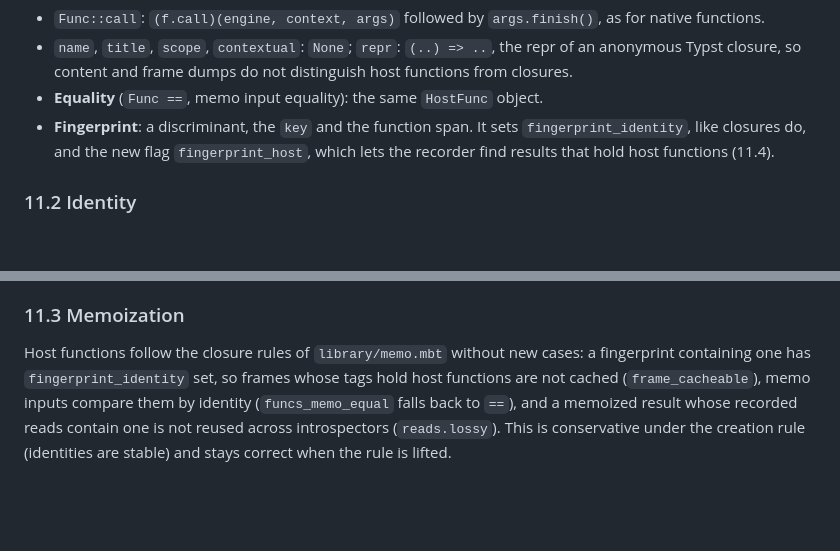
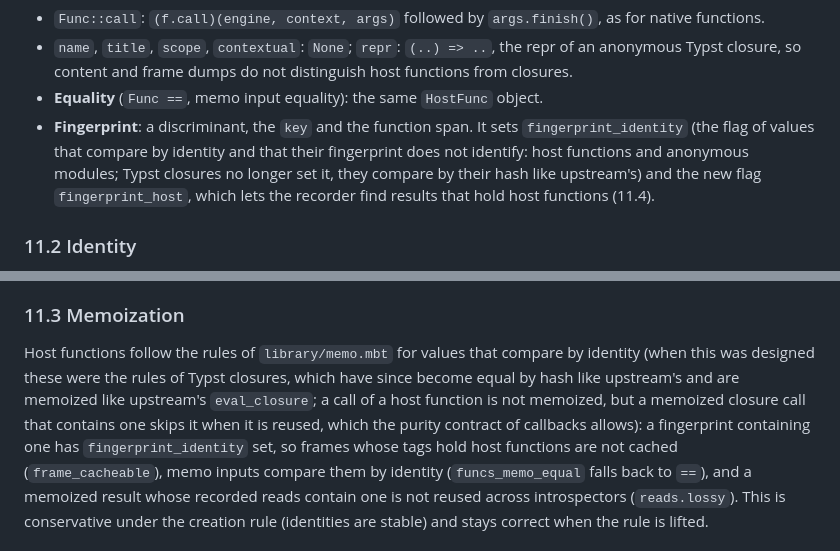
Before and after one commit to moonbitlang/typst.mbt, a Markdown page: docs/edsl-design.md, 2 parts joined by grey strips. GitHub-like rendering; blank space fills up the shorter version.

```diff
--- a/docs/edsl-design.md
+++ b/docs/edsl-design.md
@@ -1204,9 +1204,11 @@ pub fn Func::host(f : HostFunc) -> Func
   distinguish host functions from closures.
 - **Equality** (`Func ==`, memo input equality): the same `HostFunc` object.
 - **Fingerprint**: a discriminant, the `key` and the function span. It
-  sets `fingerprint_identity`, like closures do, and the new flag
-  `fingerprint_host`, which lets the recorder find results that hold host
-  functions (11.4).
+  sets `fingerprint_identity` (the flag of values that compare by identity
+  and that their fingerprint does not identify: host functions and
+  anonymous modules; Typst closures no longer set it, they compare by
+  their hash like upstream's) and the new flag `fingerprint_host`, which
+  lets the recorder find results that hold host functions (11.4).
 
 ### 11.2 Identity
 
@@ -1243,8 +1245,13 @@ own.
 
 ### 11.3 Memoization
 
-Host functions follow the closure rules of `library/memo.mbt` without new
-cases: a fingerprint containing one has `fingerprint_identity` set, so
+Host functions follow the rules of `library/memo.mbt` for values that
+compare by identity (when this was designed these were the rules of Typst
+closures, which have since become equal by hash like upstream's and are
+memoized like upstream's `eval_closure`; a call of a host function is not
+memoized, but a memoized closure call that contains one skips it when it is
+reused, which the purity contract of callbacks allows): a fingerprint
+containing one has `fingerprint_identity` set, so
 frames whose tags hold host functions are not cached (`frame_cacheable`),
 memo inputs compare them by identity (`funcs_memo_equal` falls back to
 `==`), and a memoized result whose recorded reads contain one is not reused
```
Also changed, not shown: AGENTS.md (+30 -2 lines).
